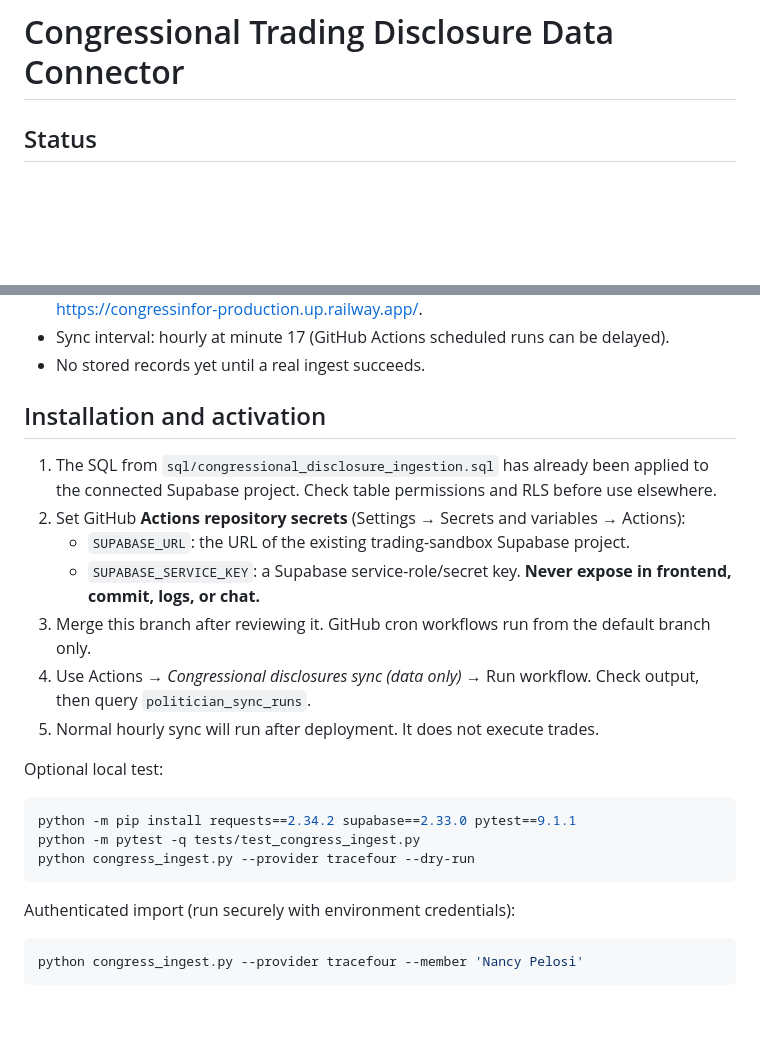
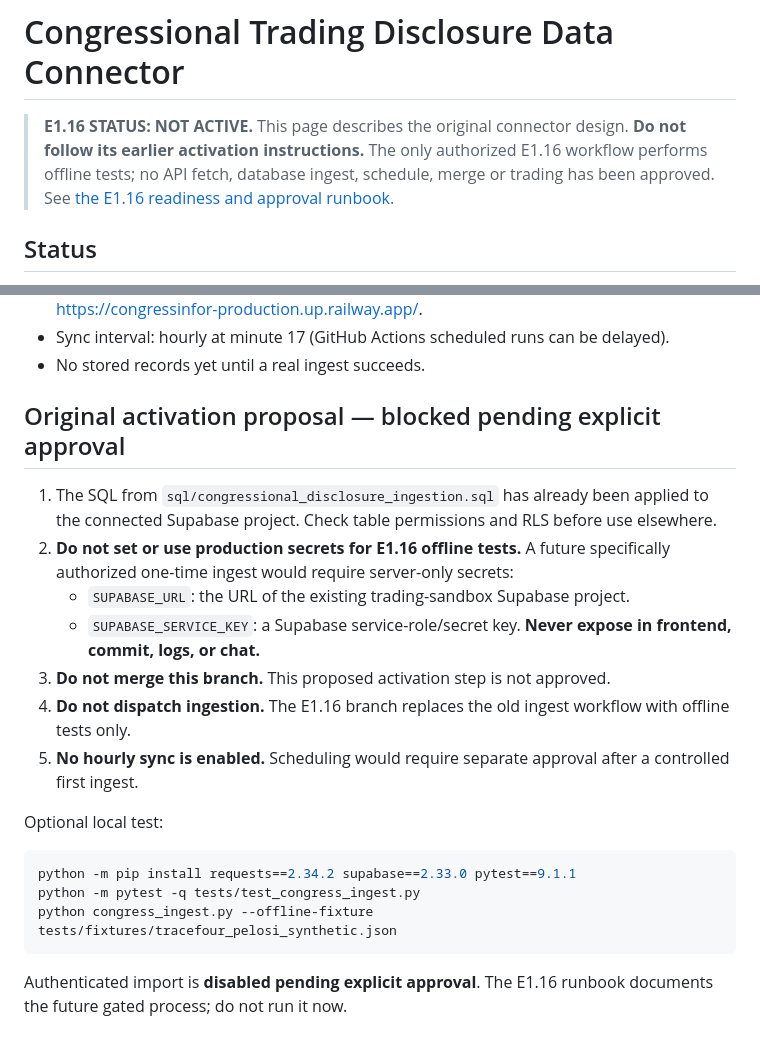
Before and after one commit to LuckyCharmNoRAGRATS/trading-sandbox, a Markdown page: docs/congress-disclosure-data.md, 2 parts joined by grey strips. Drawn GitHub-style; blank space fills up the shorter version.

Commit message:
docs(e1.16): mark prior activation instructions superseded and point to approval-only runbook

````diff
--- a/docs/congress-disclosure-data.md
+++ b/docs/congress-disclosure-data.md
@@ -1,4 +1,6 @@
 # Congressional Trading Disclosure Data Connector
+
+> **E1.16 STATUS: NOT ACTIVE.** This page describes the original connector design. **Do not follow its earlier activation instructions.** The only authorized E1.16 workflow performs offline tests; no API fetch, database ingest, schedule, merge or trading has been approved. See [the E1.16 readiness and approval runbook](E1_16_CONGRESS_SYNC_READINESS.md).
 
 ## Status
 
@@ -10,27 +12,24 @@
 - Sync interval: hourly at minute 17 (GitHub Actions scheduled runs can be delayed).
 - No stored records yet until a real ingest succeeds.
 
-## Installation and activation
+## Original activation proposal — blocked pending explicit approval
 
 1. The SQL from `sql/congressional_disclosure_ingestion.sql` has already been applied to the connected Supabase project. Check table permissions and RLS before use elsewhere.
-2. Set GitHub **Actions repository secrets** (Settings → Secrets and variables → Actions):
+2. **Do not set or use production secrets for E1.16 offline tests.** A future specifically authorized one-time ingest would require server-only secrets:
    - `SUPABASE_URL`: the URL of the existing trading-sandbox Supabase project.
    - `SUPABASE_SERVICE_KEY`: a Supabase service-role/secret key. **Never expose in frontend, commit, logs, or chat.**
-3. Merge this branch after reviewing it. GitHub cron workflows run from the default branch only.
-4. Use Actions → *Congressional disclosures sync (data only)* → Run workflow. Check output, then query `politician_sync_runs`.
-5. Normal hourly sync will run after deployment. It does not execute trades.
+3. **Do not merge this branch.** This proposed activation step is not approved.
+4. **Do not dispatch ingestion.** The E1.16 branch replaces the old ingest workflow with offline tests only.
+5. **No hourly sync is enabled.** Scheduling would require separate approval after a controlled first ingest.
 
 Optional local test:
 ```bash
 python -m pip install requests==2.34.2 supabase==2.33.0 pytest==9.1.1
 python -m pytest -q tests/test_congress_ingest.py
-python congress_ingest.py --provider tracefour --dry-run
+python congress_ingest.py --offline-fixture tests/fixtures/tracefour_pelosi_synthetic.json
 ```
 
-Authenticated import (run securely with environment credentials):
-```bash
-python congress_ingest.py --provider tracefour --member 'Nancy Pelosi'
-```
+Authenticated import is **disabled pending explicit approval**. The E1.16 runbook documents the future gated process; do not run it now.
 
 ## Point-in-time data access from Quant AI\n\nThe separate read-only module `congress_data_layer.py` exposes `filings_asof(db, asof=aware_datetime)` and `disclosure_candidates(db, asof=aware_datetime)`. Only filings first observed by our system before the supplied UTC timestamp are returned, so research does not gain access to subsequently ingested records. Candidate filtering accepts explicitly typed common stock/equity only, rejecting option records and unknown asset types. This is not a trading signal and no orders are generated.\n\n## Query stored data
 
````
